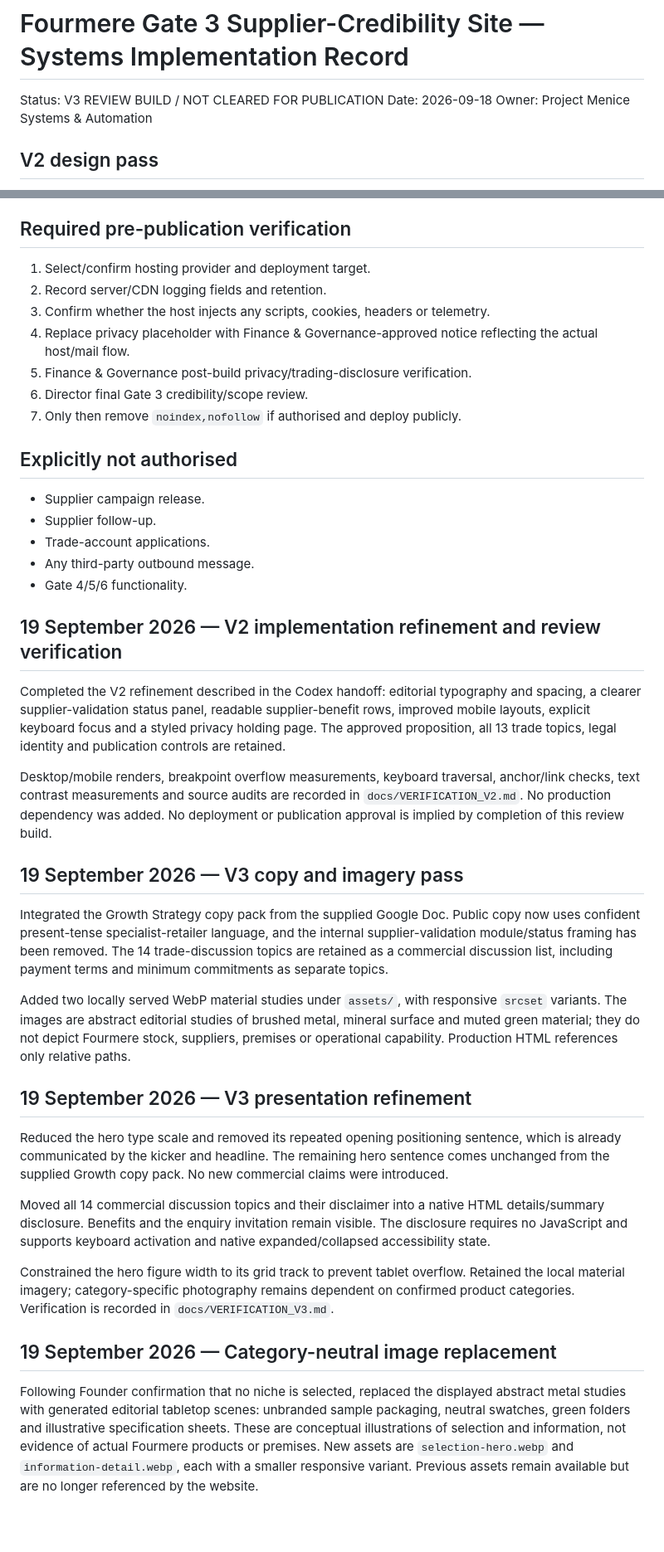
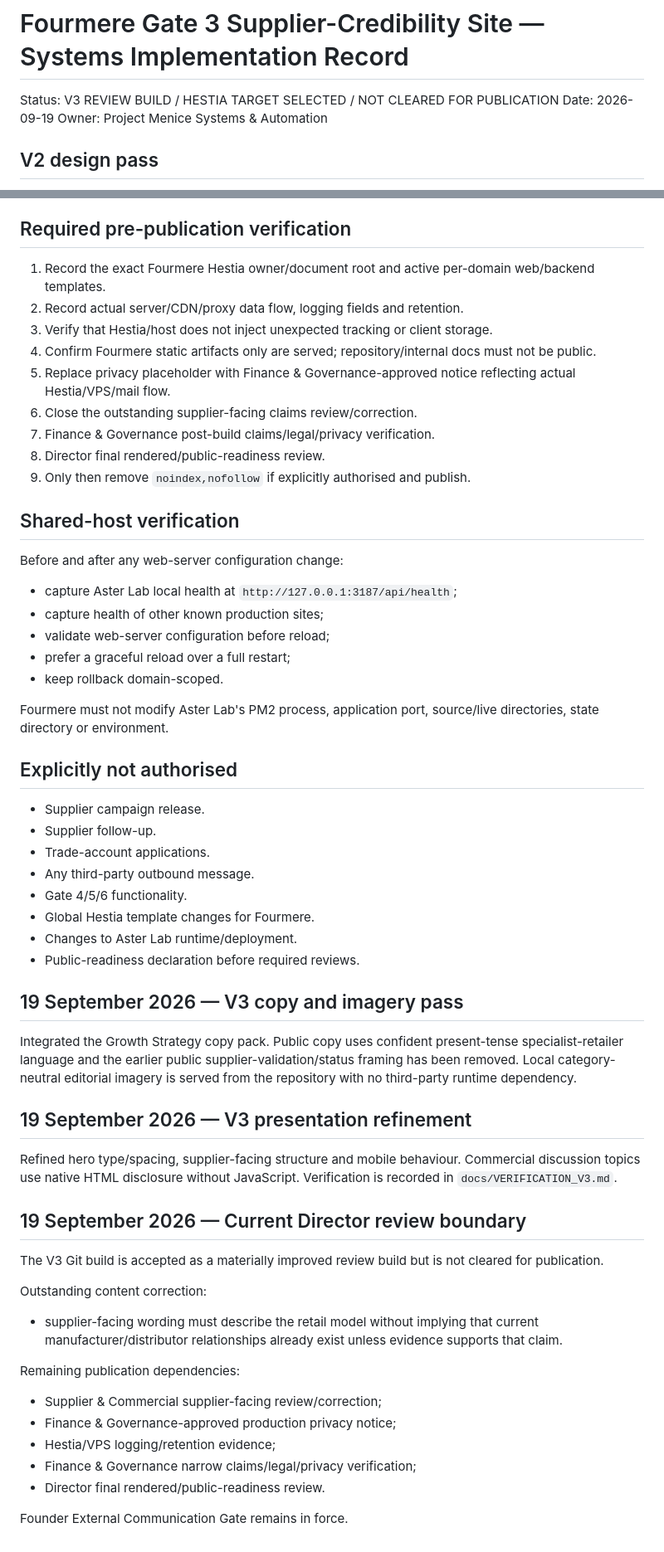
Before and after one commit to TechKuro/fourmere, a Markdown page: IMPLEMENTATION.md, 2 parts joined by grey strips. Shown at 83% size. Drawn GitHub-style; blank space fills up the shorter version.

Commit message:
Record shared Hestia VPS deployment boundary

```diff
--- a/IMPLEMENTATION.md
+++ b/IMPLEMENTATION.md
@@ -1,7 +1,7 @@
 # Fourmere Gate 3 Supplier-Credibility Site — Systems Implementation Record
 
-Status: V3 REVIEW BUILD / NOT CLEARED FOR PUBLICATION
-Date: 2026-09-18
+Status: V3 REVIEW BUILD / HESTIA TARGET SELECTED / NOT CLEARED FOR PUBLICATION
+Date: 2026-09-19
 Owner: Project Menice Systems & Automation
 
 ## V2 design pass
@@ -57,12 +77,24 @@ Potential processing introduced by hosting:
 
 ## Required pre-publication verification
-1. Select/confirm hosting provider and deployment target.
-2. Record server/CDN logging fields and retention.
-3. Confirm whether the host injects any scripts, cookies, headers or telemetry.
-4. Replace privacy placeholder with Finance & Governance-approved notice reflecting the actual host/mail flow.
-5. Finance & Governance post-build privacy/trading-disclosure verification.
-6. Director final Gate 3 credibility/scope review.
-7. Only then remove `noindex,nofollow` if authorised and deploy publicly.
+1. Record the exact Fourmere Hestia owner/document root and active per-domain web/backend templates.
+2. Record actual server/CDN/proxy data flow, logging fields and retention.
+3. Verify that Hestia/host does not inject unexpected tracking or client storage.
+4. Confirm Fourmere static artifacts only are served; repository/internal docs must not be public.
+5. Replace privacy placeholder with Finance & Governance-approved notice reflecting actual Hestia/VPS/mail flow.
+6. Close the outstanding supplier-facing claims review/correction.
+7. Finance & Governance post-build claims/legal/privacy verification.
+8. Director final rendered/public-readiness review.
+9. Only then remove `noindex,nofollow` if explicitly authorised and publish.
+
+## Shared-host verification
+Before and after any web-server configuration change:
+- capture Aster Lab local health at `http://127.0.0.1:3187/api/health`;
+- capture health of other known production sites;
+- validate web-server configuration before reload;
+- prefer a graceful reload over a full restart;
+- keep rollback domain-scoped.
+
+Fourmere must not modify Aster Lab's PM2 process, application port, source/live directories, state directory or environment.
 
 ## Explicitly not authorised
 - Supplier campaign release.
@@ -70,27 +102,27 @@ Potential processing introduced by hosting:
 - Trade-account applications.
 - Any third-party outbound message.
 - Gate 4/5/6 functionality.
-
-## 19 September 2026 — V2 implementation refinement and review verification
-
-Completed the V2 refinement described in the Codex handoff: editorial typography and spacing, a clearer supplier-validation status panel, readable supplier-benefit rows, improved mobile layouts, explicit keyboard focus and a styled privacy holding page. The approved proposition, all 13 trade topics, legal identity and publication controls are retained.
-
-Desktop/mobile renders, breakpoint overflow measurements, keyboard traversal, anchor/link checks, text contrast measurements and source audits are recorded in `docs/VERIFICATION_V2.md`. No production dependency was added. No deployment or publication approval is implied by completion of this review build.
+- Global Hestia template changes for Fourmere.
+- Changes to Aster Lab runtime/deployment.
+- Public-readiness declaration before required reviews.
 
 ## 19 September 2026 — V3 copy and imagery pass
-
-Integrated the Growth Strategy copy pack from the supplied Google Doc. Public copy now uses confident present-tense specialist-retailer language, and the internal supplier-validation module/status framing has been removed. The 14 trade-discussion topics are retained as a commercial discussion list, including payment terms and minimum commitments as separate topics.
-
-Added two locally served WebP material studies under `assets/`, with responsive `srcset` variants. The images are abstract editorial studies of brushed metal, mineral surface and muted green material; they do not depict Fourmere stock, suppliers, premises or operational capability. Production HTML references only relative paths.
+Integrated the Growth Strategy copy pack. Public copy uses confident present-tense specialist-retailer language and the earlier public supplier-validation/status framing has been removed. Local category-neutral editorial imagery is served from the repository with no third-party runtime dependency.
 
 ## 19 September 2026 — V3 presentation refinement
+Refined hero type/spacing, supplier-facing structure and mobile behaviour. Commercial discussion topics use native HTML disclosure without JavaScript. Verification is recorded in `docs/VERIFICATION_V3.md`.
 
-Reduced the hero type scale and removed its repeated opening positioning sentence, which is already communicated by the kicker and headline. The remaining hero sentence comes unchanged from the supplied Growth copy pack. No new commercial claims were introduced.
+## 19 September 2026 — Current Director review boundary
+The V3 Git build is accepted as a materially improved review build but is not cleared for publication.
 
-Moved all 14 commercial discussion topics and their disclaimer into a native HTML details/summary disclosure. Benefits and the enquiry invitation remain visible. The disclosure requires no JavaScript and supports keyboard activation and native expanded/collapsed accessibility state.
+Outstanding content correction:
+- supplier-facing wording must describe the retail model without implying that current manufacturer/distributor relationships already exist unless evidence supports that claim.
 
-Constrained the hero figure width to its grid track to prevent tablet overflow. Retained the local material imagery; category-specific photography remains dependent on confirmed product categories. Verification is recorded in `docs/VERIFICATION_V3.md`.
+Remaining publication dependencies:
+- Supplier & Commercial supplier-facing review/correction;
+- Finance & Governance-approved production privacy notice;
+- Hestia/VPS logging/retention evidence;
+- Finance & Governance narrow claims/legal/privacy verification;
+- Director final rendered/public-readiness review.
 
-## 19 September 2026 — Category-neutral image replacement
-
-Following Founder confirmation that no niche is selected, replaced the displayed abstract metal studies with generated editorial tabletop scenes: unbranded sample packaging, neutral swatches, green folders and illustrative specification sheets. These are conceptual illustrations of selection and information, not evidence of actual Fourmere products or premises. New assets are `selection-hero.webp` and `information-detail.webp`, each with a smaller responsive variant. Previous assets remain available but are no longer referenced by the website.
+Founder External Communication Gate remains in force.
```
Also changed, not shown: other parts of IMPLEMENTATION.md (+30 -10 lines).
